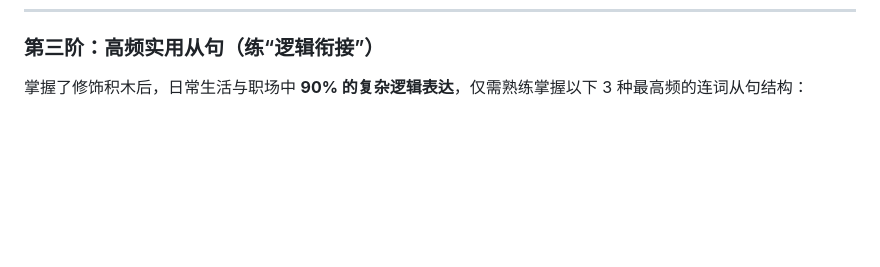
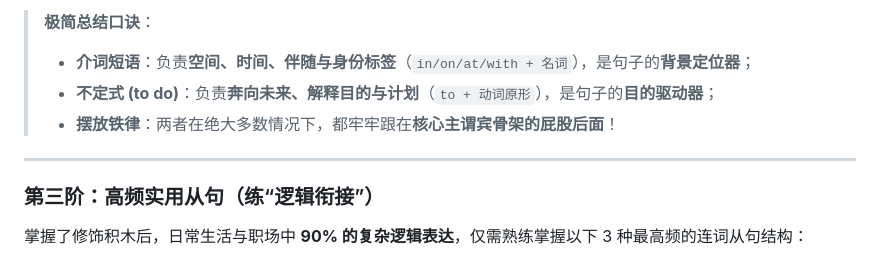
Before and after one commit to 1325679717/english_teaching, a Markdown page: guides/english_sentence_learning_guide.md, the part around one of its changes. Drawn GitHub-style; blank space fills up the shorter version.

```diff
--- a/guides/english_sentence_learning_guide.md
+++ b/guides/english_sentence_learning_guide.md
@@ -225,3 +291,10 @@
+> **极简总结口诀**：
+> - **介词短语**：负责**空间、时间、伴随与身份标签**（`in/on/at/with + 名词`），是句子的**背景定位器**；
+> - **不定式 (to do)**：负责**奔向未来、解释目的与计划**（`to + 动词原形`），是句子的**目的驱动器**；
+> - **摆放铁律**：两者在绝大多数情况下，都牢牢跟在**核心主谓宾骨架的屁股后面**！
+
+---
+
 ### 第三阶：高频实用从句（练“逻辑衔接”）
 
 掌握了修饰积木后，日常生活与职场中 **90% 的复杂逻辑表达**，仅需熟练掌握以下 3 种最高频的连词从句结构：
```
Also changed, not shown: other parts of guides/english_sentence_learning_guide.md (+66 -0 lines), README.md (+3 -3 lines).
